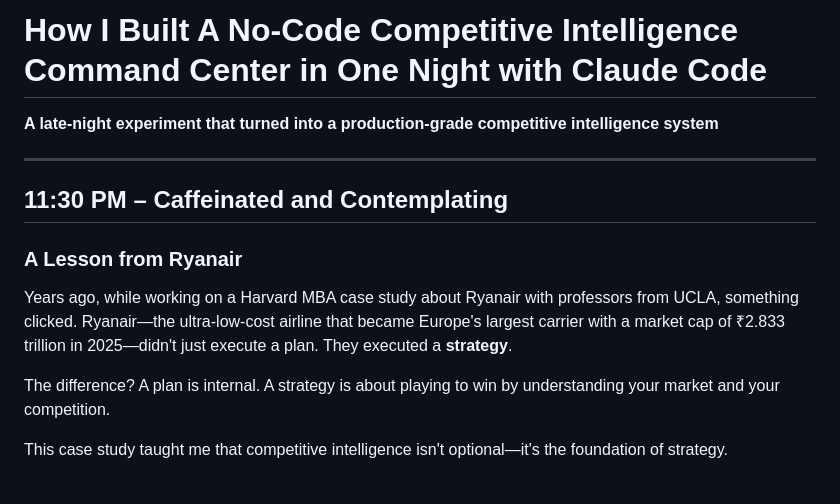
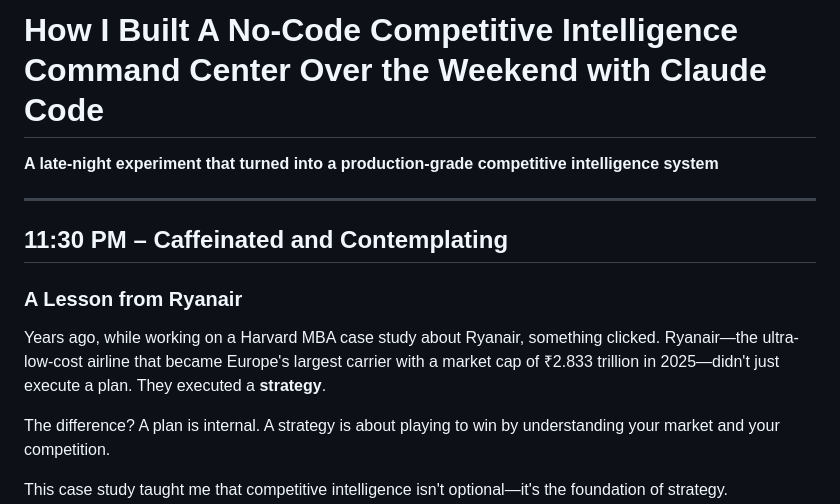
Before and after one commit to Doodler-beep/Claude-experiments, a Markdown page: BUILDING_STORY.md, the part around the change. Drawn GitHub-style; blank space fills up the shorter version.

Commit message:
Update title and improve sentence structure

```diff
--- a/BUILDING_STORY.md
+++ b/BUILDING_STORY.md
@@ -1,4 +1,4 @@
-# How I Built A No-Code Competitive Intelligence Command Center in One Night with Claude Code
+# How I Built A No-Code Competitive Intelligence Command Center Over the Weekend with Claude Code
 
 **A late-night experiment that turned into a production-grade competitive intelligence system**
 
@@ -8,7 +8,7 @@
 
 ### A Lesson from Ryanair
 
-Years ago, while working on a Harvard MBA case study about Ryanair with professors from UCLA, something clicked. Ryanair—the ultra-low-cost airline that became Europe's largest carrier with a market cap of ₹2.833 trillion in 2025—didn't just execute a plan. They executed a **strategy**.
+Years ago, while working on a Harvard MBA case study about Ryanair, something clicked. Ryanair—the ultra-low-cost airline that became Europe's largest carrier with a market cap of ₹2.833 trillion in 2025—didn't just execute a plan. They executed a **strategy**.
 
 The difference? A plan is internal. A strategy is about playing to win by understanding your market and your competition.
 
```
